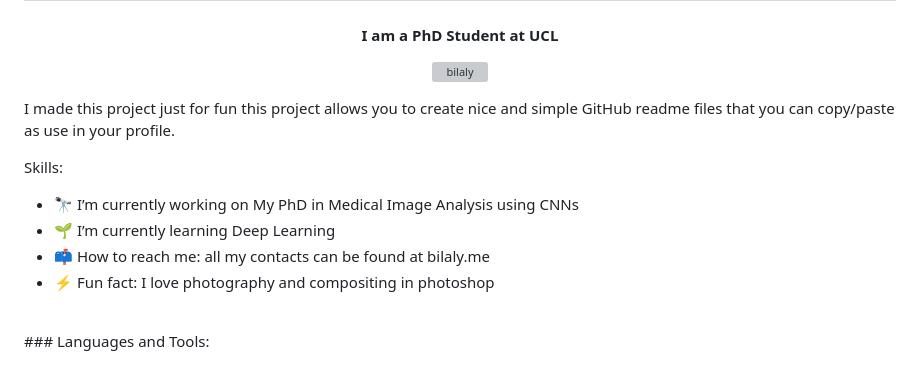
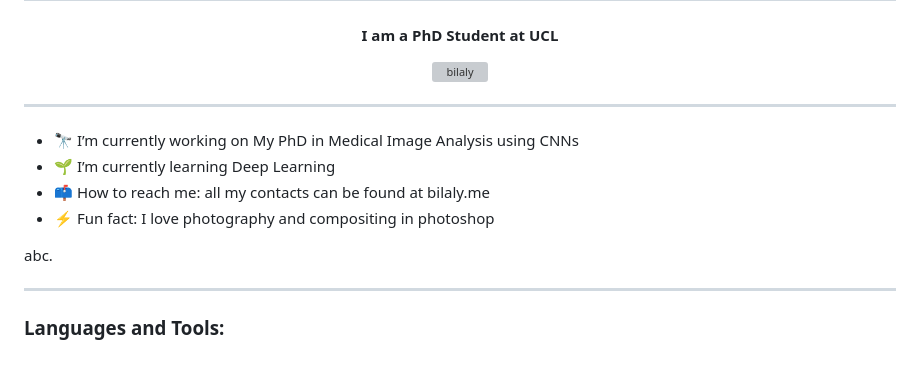
Before and after one commit to bilalY/bilalY, a Markdown page: README.md, the part around one of its changes. Drawn GitHub-style; grey boxes are pictures that could not be loaded.

```diff
--- a/README.md
+++ b/README.md
@@ -5,9 +5,8 @@
 <p align="center">
 <img src="https://komarev.com/ghpvc/?username=bilaly&color=02D1AE&style=flat-square" alt="bilaly" />
 </p>
-<p>I made this project just for fun this project allows you to create nice and simple GitHub readme files that you can copy/paste as use in your profile.</p>
 
-Skills:
+---
 
 - 🔭 I’m currently working on My PhD in Medical Image Analysis using CNNs
 - 🌱 I’m currently learning Deep Learning
@@ -16,6 +15,9 @@ Skills:
     <!-- - 💬 Ask me about -->
     <!-- - 😄 Pronouns: -->
 
-<br>
+<p>abc.</p>
+
+---
+
 ### Languages and Tools:
 
```
Also changed, not shown: other parts of README.md (+20 -0 lines), media/68747470733a2f2f6d656469612e67697068792e636f6d2f6d656469612f62634b6d49576b554d436a566d2f67697068792e676966.gif (added), 2 other files.
